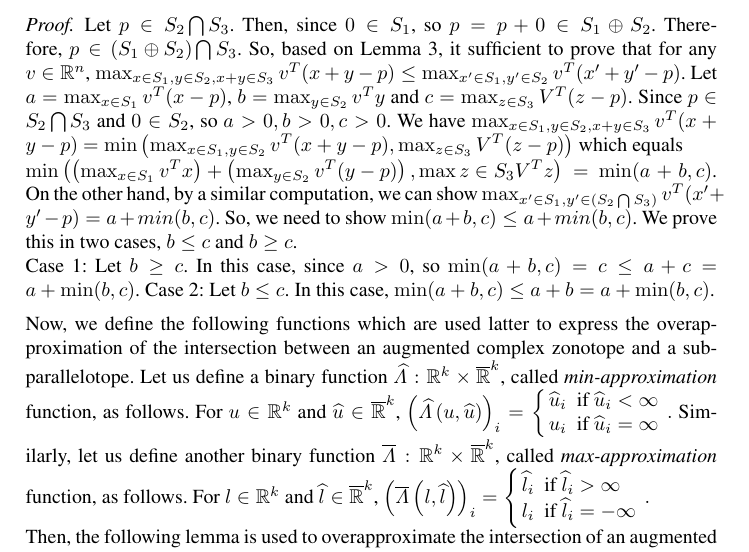
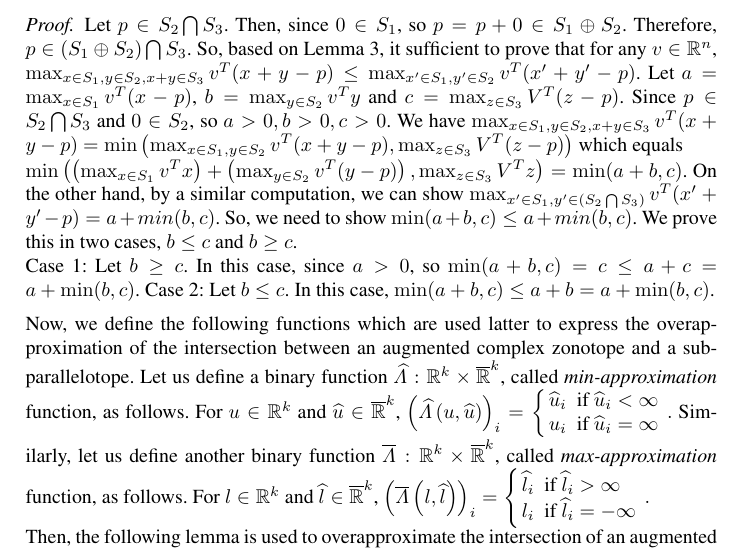
Before and after one commit to asarvind/ComplexZonotope, a LaTeX paper (LinHybridSystem/report/main.tex, which reads LinHybridSystem/report/acz.tex): part of page 8 of 19, cut so that both start at the same text. Compiled offline with pdfLaTeX.

Commit message:
updated repo

```diff
--- a/LinHybridSystem/report/acz.tex
+++ b/LinHybridSystem/report/acz.tex
@@ -53,7 +53,7 @@ $v\in\realset^n$, $\max_{x\in S_1,y\in S_2,x+y\in S_3}v^T(x+y-p) \leq
 $a>0,b>0,c>0$.  We have $\max_{x\in S_1,y\in S_2,x+y\in S_3}v^T(x+y-p)$
 $= \min\lt(\max_{x\in S_1,y\in S_2}v^T(x+y-p),\max_{z\in
   S_3}V^T(z-p)\rt)$ which equals\\ $\min\lt(\lt(\max_{x\in
-  S_1}v^Tx\rt)+\lt(\max_{y\in S_2}v^T(y-p)\rt),\max{z\in S_3}V^Tz\rt)
+  S_1}v^Tx\rt)+\lt(\max_{y\in S_2}v^T(y-p)\rt),\max_{z\in S_3}V^Tz\rt)
 = \min(a+b,c)$.  On the other hand, by a similar computation, we can
 show $\max_{x^\pr\in S_1,y^\pr\in (S_2\bigcap S_3)}v^T(x^\pr+y^\pr-p)
 = a+min(b,c)$.  So, we need to show $\min(a+b,c)\leq a+min(b,c)$.  We
```
